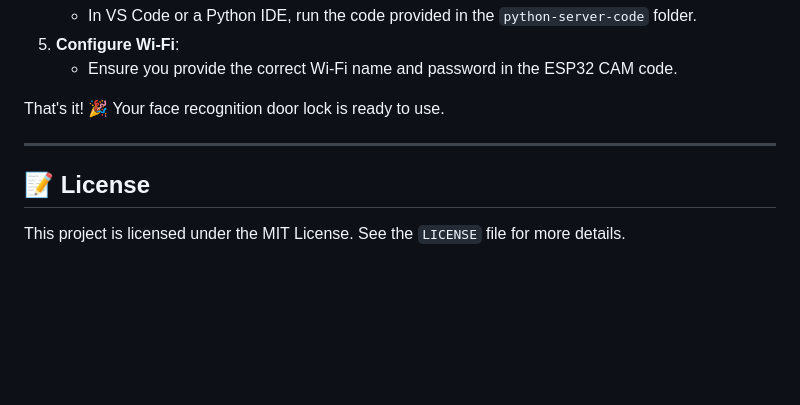
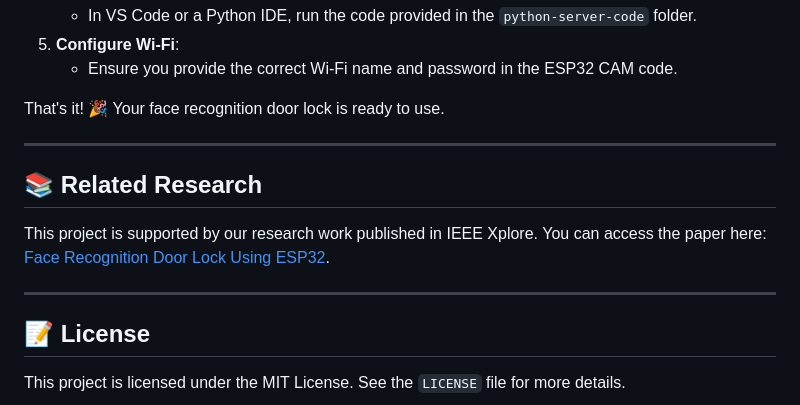
Before and after one commit to naveeen0308/face-recognition-door-lock-using-esp32cam, a Markdown page: README.md, the part around the change printed below. Rendered like a GitHub page; blank space fills up the shorter version.

```diff
--- a/README.md
+++ b/README.md
@@ -66,5 +66,10 @@ That's it! 🎉 Your face recognition door lock is ready to use.
 
 ---
 
+## 📚 Related Research
+This project is supported by our research work published in IEEE Xplore. You can access the paper here: [Face Recognition Door Lock Using ESP32](https://ieeexplore.ieee.org/document/10776900).
+
+---
+
 ## 📝 License
 This project is licensed under the MIT License. See the `LICENSE` file for more details.
```
Also changed, not shown: other parts of README.md (+1 -1 lines).
